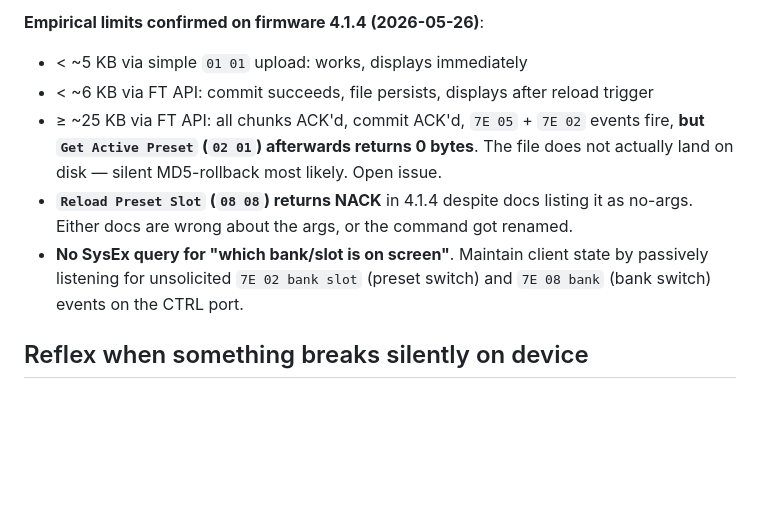
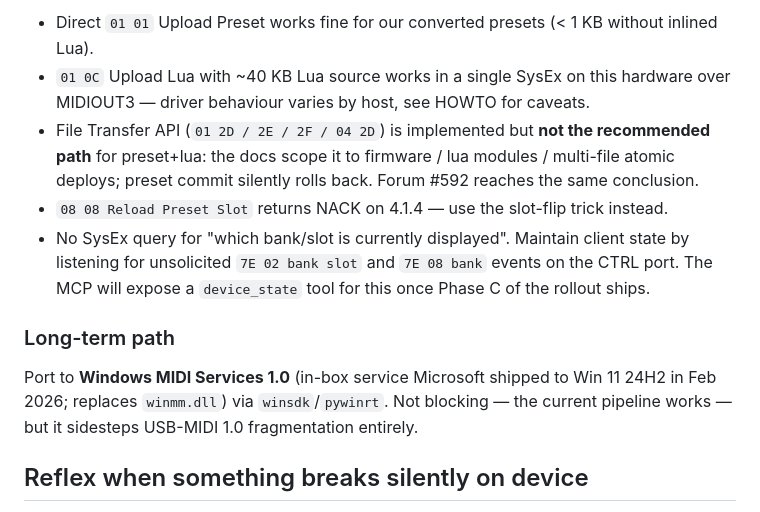
Before and after one commit to roomi-fields/electra-one-mcp, a Markdown page: skills/dev-electra-one/SKILL.md, the part around one of its changes. GitHub-like rendering; blank space fills up the shorter version.

```diff
--- a/skills/dev-electra-one/SKILL.md
+++ b/skills/dev-electra-one/SKILL.md
@@ -406,10 +386,13 @@ For "tiles"-schema presets, you must convert first or upload via the web app.
 
-**Empirical limits confirmed on firmware 4.1.4 (2026-05-26)**:
-- < ~5 KB via simple `01 01` upload: works, displays immediately
-- < ~6 KB via FT API: commit succeeds, file persists, displays after reload trigger
-- ≥ ~25 KB via FT API: all chunks ACK'd, commit ACK'd, `7E 05` + `7E 02` events fire, **but `Get Active Preset` (`02 01`) afterwards returns 0 bytes**. The file does not actually land on disk — silent MD5-rollback most likely. Open issue.
-- **`Reload Preset Slot` (`08 08`) returns NACK** in 4.1.4 despite docs listing it as no-args. Either docs are wrong about the args, or the command got renamed.
-- **No SysEx query for "which bank/slot is on screen"**. Maintain client state by passively listening for unsolicited `7E 02 bank slot` (preset switch) and `7E 08 bank` (bank switch) events on the CTRL port.
+- Direct `01 01` Upload Preset works fine for our converted presets (< 1 KB without inlined Lua).
+- `01 0C` Upload Lua with ~40 KB Lua source works in a single SysEx on this hardware over MIDIOUT3 — driver behaviour varies by host, see HOWTO for caveats.
+- File Transfer API (`01 2D / 2E / 2F / 04 2D`) is implemented but **not the recommended path** for preset+lua: the docs scope it to firmware / lua modules / multi-file atomic deploys; preset commit silently rolls back. Forum #592 reaches the same conclusion.
+- `08 08 Reload Preset Slot` returns NACK on 4.1.4 — use the slot-flip trick instead.
+- No SysEx query for "which bank/slot is currently displayed". Maintain client state by listening for unsolicited `7E 02 bank slot` and `7E 08 bank` events on the CTRL port. The MCP will expose a `device_state` tool for this once Phase C of the rollout ships.
+
+### Long-term path
+
+Port to **Windows MIDI Services 1.0** (in-box service Microsoft shipped to Win 11 24H2 in Feb 2026; replaces `winmm.dll`) via `winsdk`/`pywinrt`. Not blocking — the current pipeline works — but it sidesteps USB-MIDI 1.0 fragmentation entirely.
 
 ## Reflex when something breaks silently on device
 
```
Also changed, not shown: other parts of skills/dev-electra-one/SKILL.md (+26 -46 lines).
